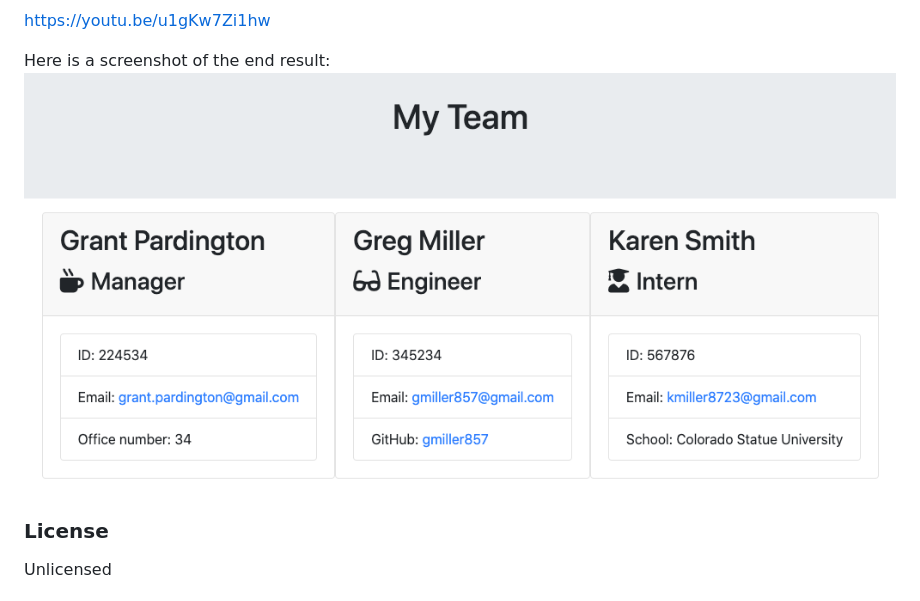
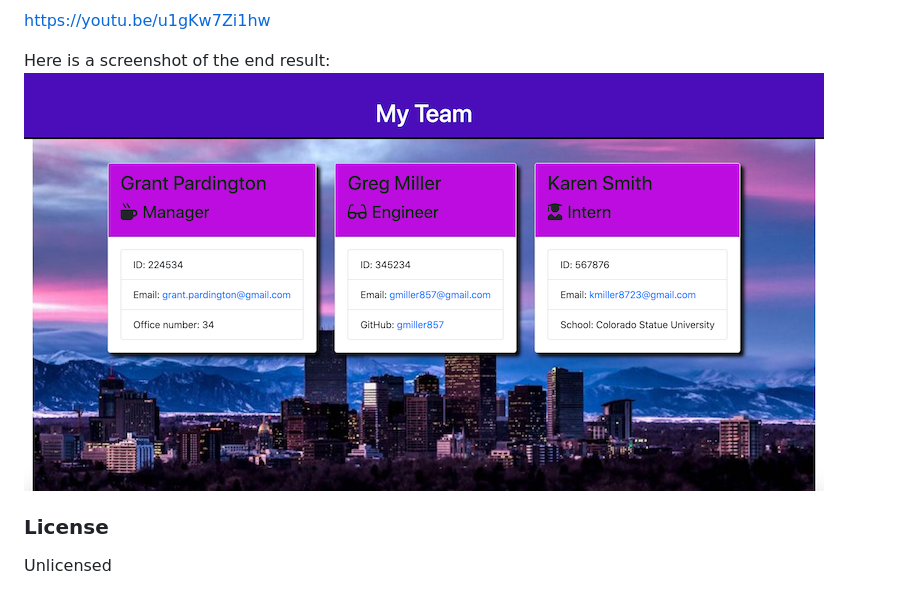
Before and after one commit to gpardington/Team-Profile-Generator, a Markdown page: README.md, the part around the change. Drawn GitHub-style; pictures changed too: Assets/Team-Profile-Generator-Screenshot.png (deleted), Assets/screenshot.png (added).

```diff
--- a/README.md
+++ b/README.md
@@ -27,7 +27,7 @@ Team Profile Generator
   https://youtu.be/u1gKw7Zi1hw
 
   Here is a screenshot of the end result:
-  ![home](https://github.com/gpardington/Team-Profile-Generator/blob/master/Assets/Team-Profile-Generator-Screenshot.png)
+  ![home](https://github.com/gpardington/Team-Profile-Generator/blob/master/Assets/screenshot.png)
 
   ### License
   Unlicensed
```
Also changed, not shown: Assets/background.jpg (added), 3 other files.
